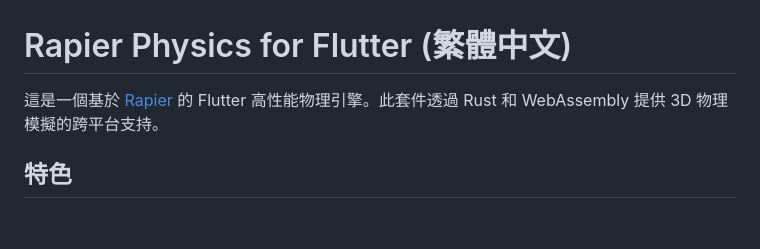
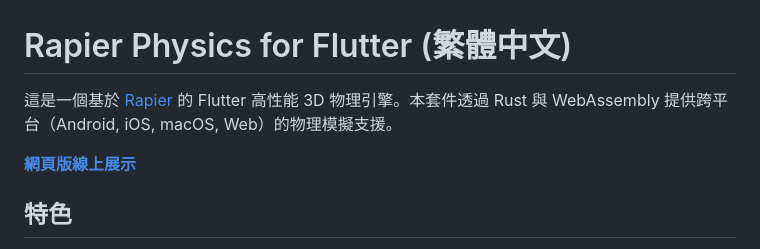
Before and after one commit to macbearchen/rapier_physics, a Markdown page: README_zh.md, the part around the change. GitHub-like rendering; blank space fills up the shorter version.

Commit message:
docs: add live web demo link to READMEs

```diff
--- a/README_zh.md
+++ b/README_zh.md
@@ -1,6 +1,8 @@
 # Rapier Physics for Flutter (繁體中文)
 
-這是一個基於 [Rapier](https://rapier.rs/) 的 Flutter 高性能物理引擎。此套件透過 Rust 和 WebAssembly 提供 3D 物理模擬的跨平台支持。
+這是一個基於 [Rapier](https://rapier.rs/) 的 Flutter 高性能 3D 物理引擎。本套件透過 Rust 與 WebAssembly 提供跨平台（Android, iOS, macOS, Web）的物理模擬支援。
+
+[**網頁版線上展示**](https://macbearchen.github.io/rapier_physics/)
 
 ## 特色
 
```
Also changed, not shown: README.md (+2 -0 lines).
